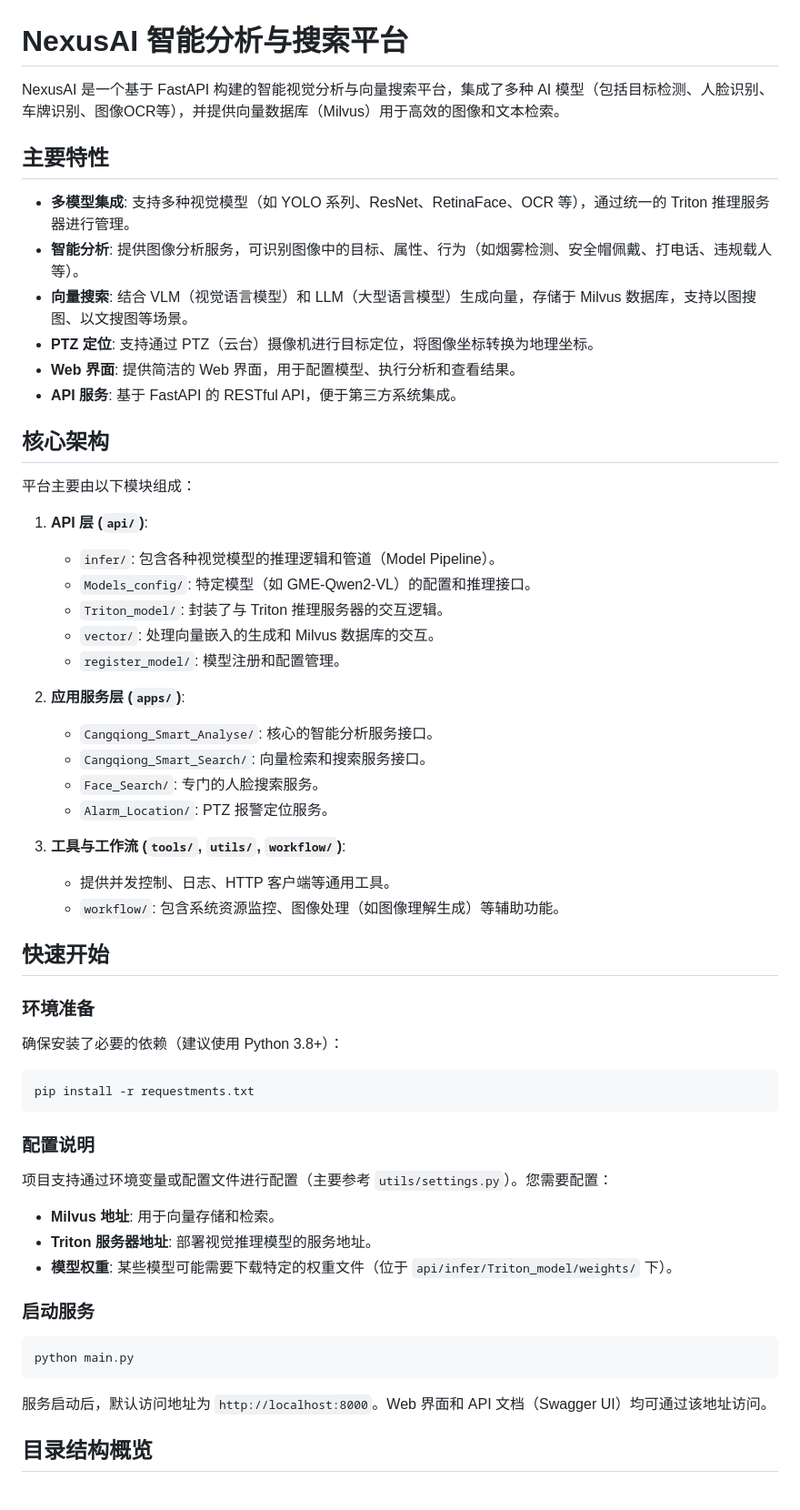
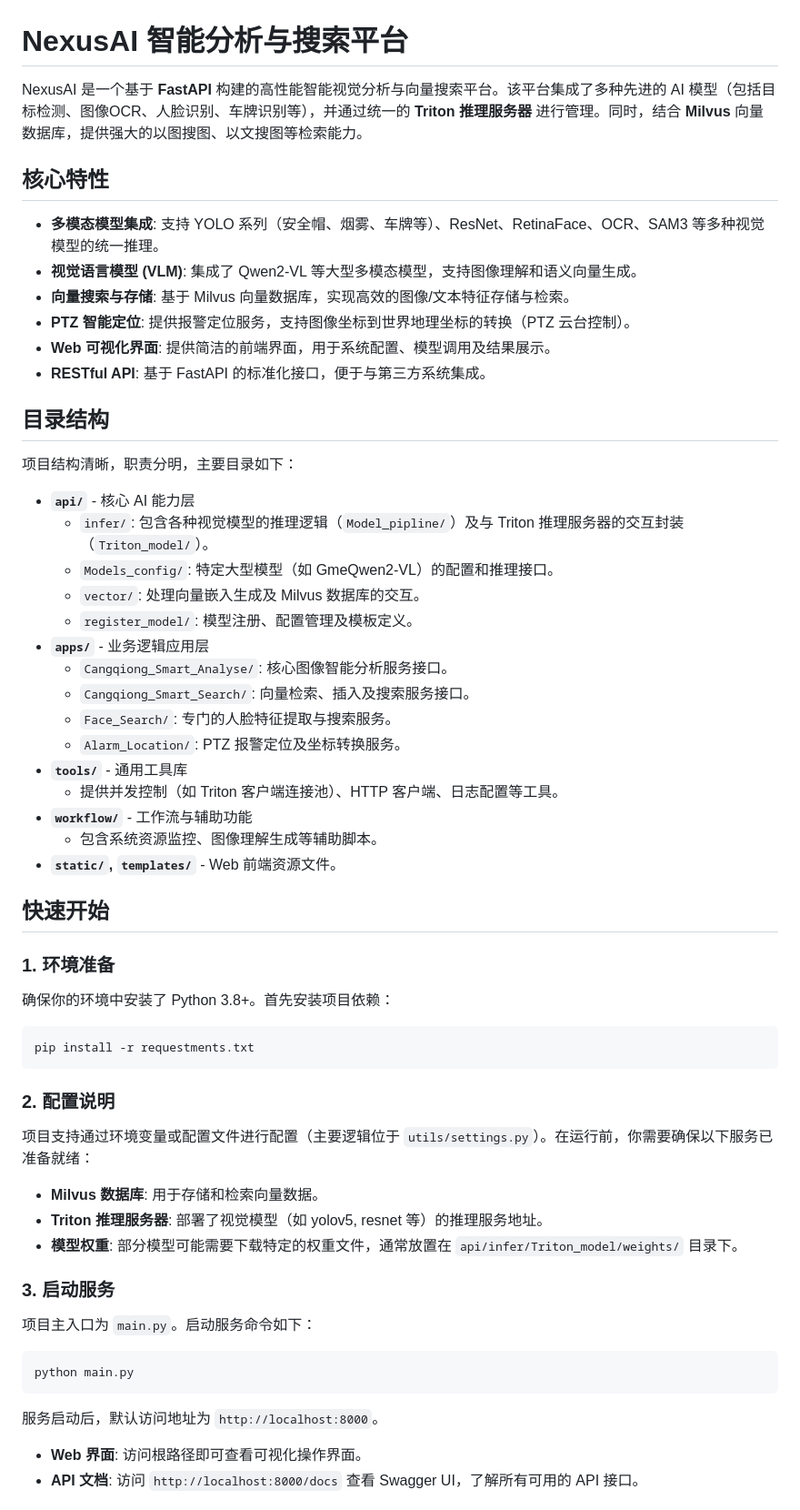
Before and after one commit to ccLemonTree/NexusAi, a Markdown page: README.md, the part around one of its changes. Shown at 91% size. Rendered like a GitHub page.

````diff
--- a/README.md
+++ b/README.md
@@ -2,63 +2,65 @@
 
 # NexusAI 智能分析与搜索平台
 
-NexusAI 是一个基于 FastAPI 构建的智能视觉分析与向量搜索平台，集成了多种 AI 模型（包括目标检测、人脸识别、车牌识别、图像OCR等），并提供向量数据库（Milvus）用于高效的图像和文本检索。
+NexusAI 是一个基于 **FastAPI** 构建的高性能智能视觉分析与向量搜索平台。该平台集成了多种先进的 AI 模型（包括目标检测、图像OCR、人脸识别、车牌识别等），并通过统一的 **Triton 推理服务器** 进行管理。同时，结合 **Milvus** 向量数据库，提供强大的以图搜图、以文搜图等检索能力。
 
-## 主要特性
+## 核心特性
 
-- **多模型集成**: 支持多种视觉模型（如 YOLO 系列、ResNet、RetinaFace、OCR 等），通过统一的 Triton 推理服务器进行管理。
-- **智能分析**: 提供图像分析服务，可识别图像中的目标、属性、行为（如烟雾检测、安全帽佩戴、打电话、违规载人等）。
-- **向量搜索**: 结合 VLM（视觉语言模型）和 LLM（大型语言模型）生成向量，存储于 Milvus 数据库，支持以图搜图、以文搜图等场景。
-- **PTZ 定位**: 支持通过 PTZ（云台）摄像机进行目标定位，将图像坐标转换为地理坐标。
-- **Web 界面**: 提供简洁的 Web 界面，用于配置模型、执行分析和查看结果。
-- **API 服务**: 基于 FastAPI 的 RESTful API，便于第三方系统集成。
+*   **多模态模型集成**: 支持 YOLO 系列（安全帽、烟雾、车牌等）、ResNet、RetinaFace、OCR、SAM3 等多种视觉模型的统一推理。
+*   **视觉语言模型 (VLM)**: 集成了 Qwen2-VL 等大型多模态模型，支持图像理解和语义向量生成。
+*   **向量搜索与存储**: 基于 Milvus 向量数据库，实现高效的图像/文本特征存储与检索。
+*   **PTZ 智能定位**: 提供报警定位服务，支持图像坐标到世界地理坐标的转换（PTZ 云台控制）。
+*   **Web 可视化界面**: 提供简洁的前端界面，用于系统配置、模型调用及结果展示。
+*   **RESTful API**: 基于 FastAPI 的标准化接口，便于与第三方系统集成。
 
-## 核心架构
+## 目录结构
 
-平台主要由以下模块组成：
+项目结构清晰，职责分明，主要目录如下：
 
-1.  **API 层 (`api/`)**:
-    *   `infer/`: 包含各种视觉模型的推理逻辑和管道（Model Pipeline）。
-    *   `Models_config/`: 特定模型（如 GME-Qwen2-VL）的配置和推理接口。
-    *   `Triton_model/`: 封装了与 Triton 推理服务器的交互逻辑。
-    *   `vector/`: 处理向量嵌入的生成和 Milvus 数据库的交互。
-    *   `register_model/`: 模型注册和配置管理。
-
-2.  **应用服务层 (`apps/`)**:
-    *   `Cangqiong_Smart_Analyse/`: 核心的智能分析服务接口。
-    *   `Cangqiong_Smart_Search/`: 向量检索和搜索服务接口。
-    *   `Face_Search/`: 专门的人脸搜索服务。
-    *   `Alarm_Location/`: PTZ 报警定位服务。
-
-3.  **工具与工作流 (`tools/`, `utils/`, `workflow/`)**:
-    *   提供并发控制、日志、HTTP 客户端等通用工具。
-    *   `workflow/`: 包含系统资源监控、图像处理（如图像理解生成）等辅助功能。
+*   **`api/`** - 核心 AI 能力层
+    *   `infer/`: 包含各种视觉模型的推理逻辑（`Model_pipline/`）及与 Triton 推理服务器的交互封装（`Triton_model/`）。
+    *   `Models_config/`: 特定大型模型（如 GmeQwen2-VL）的配置和推理接口。
+    *   `vector/`: 处理向量嵌入生成及 Milvus 数据库的交互。
+    *   `register_model/`: 模型注册、配置管理及模板定义。
+*   **`apps/`** - 业务逻辑应用层
+    *   `Cangqiong_Smart_Analyse/`: 核心图像智能分析服务接口。
+    *   `Cangqiong_Smart_Search/`: 向量检索、插入及搜索服务接口。
+    *   `Face_Search/`: 专门的人脸特征提取与搜索服务。
+    *   `Alarm_Location/`: PTZ 报警定位及坐标转换服务。
+*   **`tools/`** - 通用工具库
+    *   提供并发控制（如 Triton 客户端连接池）、HTTP 客户端、日志配置等工具。
+*   **`workflow/`** - 工作流与辅助功能
+    *   包含系统资源监控、图像理解生成等辅助脚本。
+*   **`static/`, `templates/`** - Web 前端资源文件。
 
 ## 快速开始
 
-### 环境准备
+### 1. 环境准备
 
-确保安装了必要的依赖（建议使用 Python 3.8+）：
+确保你的环境中安装了 Python 3.8+。首先安装项目依赖：
 
 ```bash
 pip install -r requestments.txt
 ```
 
-### 配置说明
+### 2. 配置说明
 
-项目支持通过环境变量或配置文件进行配置（主要参考 `utils/settings.py`）。您需要配置：
+项目支持通过环境变量或配置文件进行配置（主要逻辑位于 `utils/settings.py`）。在运行前，你需要确保以下服务已准备就绪：
 
-*   **Milvus 地址**: 用于向量存储和检索。
-*   **Triton 服务器地址**: 部署视觉推理模型的服务地址。
-*   **模型权重**: 某些模型可能需要下载特定的权重文件（位于 `api/infer/Triton_model/weights/` 下）。
+*   **Milvus 数据库**: 用于存储和检索向量数据。
+*   **Triton 推理服务器**: 部署了视觉模型（如 yolov5, resnet 等）的推理服务地址。
+*   **模型权重**: 部分模型可能需要下载特定的权重文件，通常放置在 `api/infer/Triton_model/weights/` 目录下。
 
-### 启动服务
+### 3. 启动服务
+
+项目主入口为 `main.py`。启动服务命令如下：
 
 ```bash
 python main.py
 ```
 
-服务启动后，默认访问地址为 `http://localhost:8000`。Web 界面和 API 文档（Swagger UI）均可通过该地址访问。
+服务启动后，默认访问地址为 `http://localhost:8000`。
 
-## 目录结构概览
+*   **Web 界面**: 访问根路径即可查看可视化操作界面。
+*   **API 文档**: 访问 `http://localhost:8000/docs` 查看 Swagger UI，了解所有可用的 API 接口。
 
````
Also changed, not shown: other parts of README.md (+16 -5 lines).
